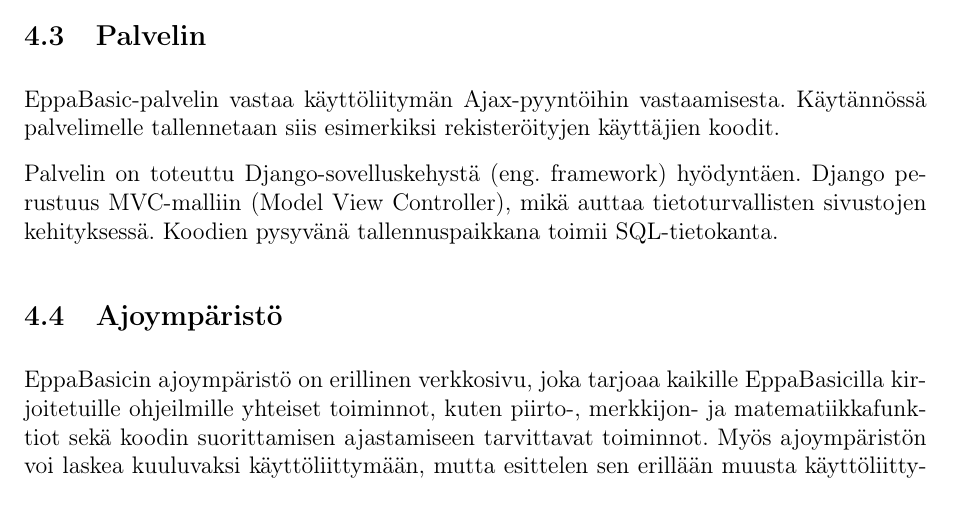
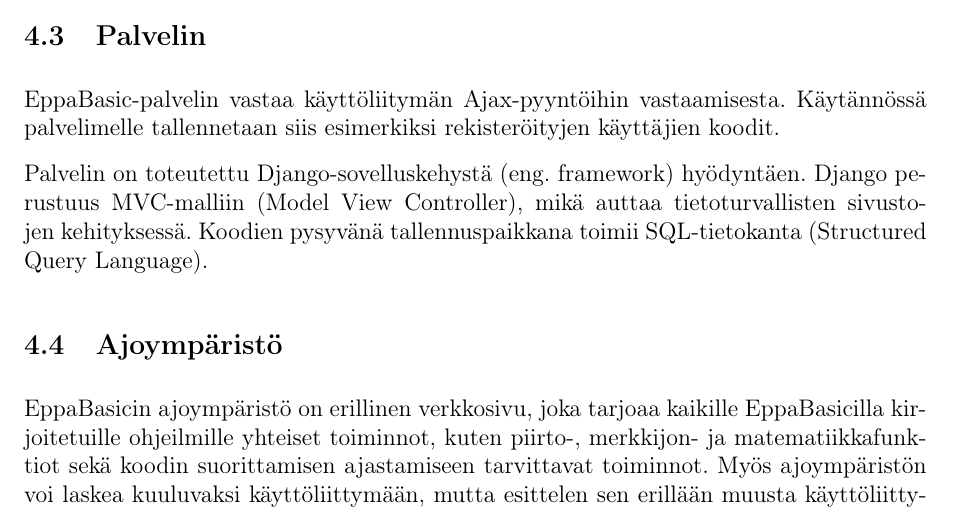
Before and after one commit to henkkuli/EppaBasic-raportti, a LaTeX document (tutkielma.tex, which reads toteutus.tex): part of page 14 of 18, cut so that both start at the same text. Compiled offline with pdfLaTeX.

Commit message:
Typo fixes

```diff
--- a/toteutus.tex
+++ b/toteutus.tex
@@ -298,10 +298,10 @@
 vastaamisesta. Käytännössä palvelimelle tallennetaan
 siis esimerkiksi rekisteröityjen käyttäjien koodit.
 
-Palvelin on toteuttu Django-sovelluskehystä (eng. framework)
+Palvelin on toteutettu Django-sovelluskehystä (eng. framework)
 hyödyntäen. Django perustuus MVC-malliin (Model View Controller),
 mikä auttaa tietoturvallisten sivustojen kehityksessä. Koodien
-pysyvänä tallennuspaikkana toimii SQL-tietokanta.
+pysyvänä tallennuspaikkana toimii SQL-tietokanta (Structured Query Language).
 
 \subsection{Ajoympäristö}
 EppaBasicin ajoympäristö on erillinen verkkosivu,
```
